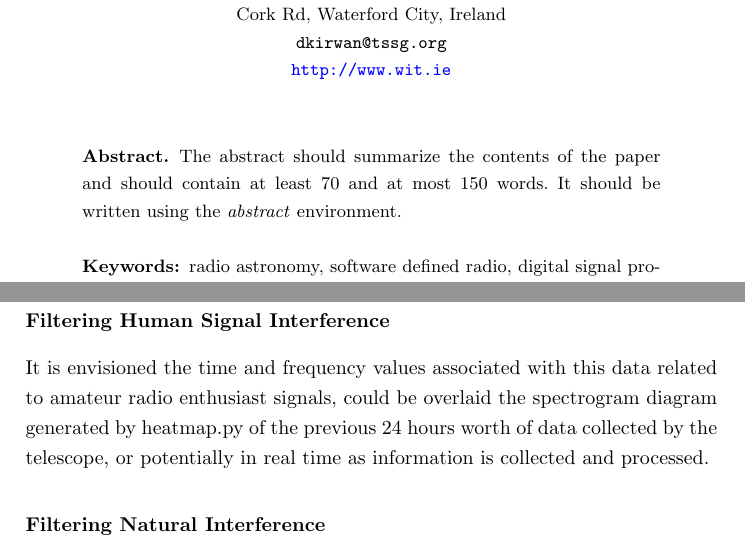
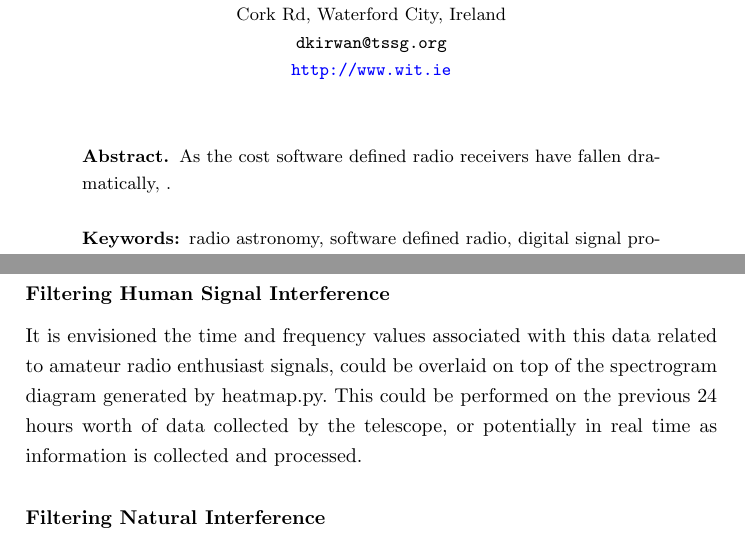
Before and after one commit to davidkirwan/software_defined_radio_telescope, a LaTeX thesis (documentation/dissertation/david_kirwan_00346128_dissertation.tex, which reads documentation/dissertation/body/conclusions.tex): two parts of pages 1 and 62 of 72 before the commit and two parts of pages 1 and 63 of 73 after it, joined at a grey line, cut so that both start at the same text. Compiled offline with pdfLaTeX.

Commit message:
- Minor updates conclusions, build

```diff
--- a/documentation/dissertation/body/conclusions.tex
+++ b/documentation/dissertation/body/conclusions.tex
@@ -42,7 +42,7 @@ The future work section is broken up into the following research areas:
 \subsection*{Filtering Human Signal Interference}
 \addcontentsline{toc}{subsection}{Filtering Human Signal Interference}
 
-It is envisioned the time and frequency values associated with this data related to amateur radio enthusiast signals, could be overlaid the spectrogram diagram generated by heatmap.py of the previous 24 hours worth of data collected by the telescope, or potentially in real time as information is collected and processed.
+It is envisioned the time and frequency values associated with this data related to amateur radio enthusiast signals, could be overlaid on top of the spectrogram diagram generated by heatmap.py. This could be performed on the previous 24 hours worth of data collected by the telescope, or potentially in real time as information is collected and processed.
 
 \subsection*{Filtering Natural Interference}
 \addcontentsline{toc}{subsection}{Filtering Natural Interference}
--- a/documentation/dissertation/david_kirwan_00346128_dissertation.tex
+++ b/documentation/dissertation/david_kirwan_00346128_dissertation.tex
@@ -85,9 +85,7 @@ Cork Rd, Waterford City, Ireland\\
 %TODO Abstract
 %
 \begin{abstract}
-The abstract should summarize the contents of the paper and should
-contain at least 70 and at most 150 words. It should be written using the
-\emph{abstract} environment.
+As the cost software defined radio receivers have fallen dramatically, .
 \keywords{radio astronomy, software defined radio, digital signal processing, gnuradio, hackrf}
 \end{abstract}
 %
```
Also changed, not shown: documentation/dissertation/body/build.tex (+1 -1 lines), documentation/dissertation/body/conclusions.tex (2 more changed lines).
